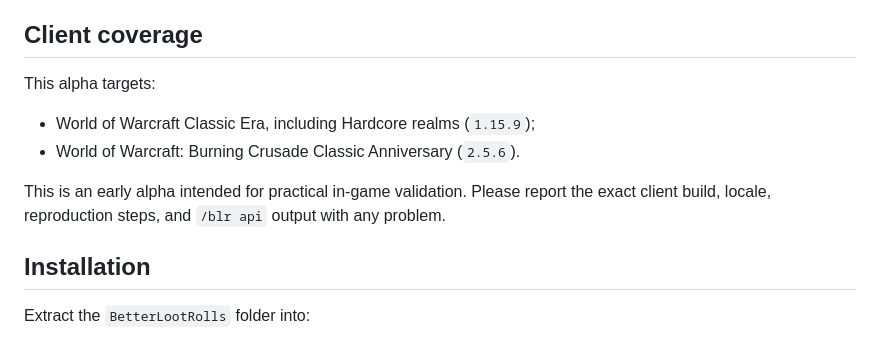
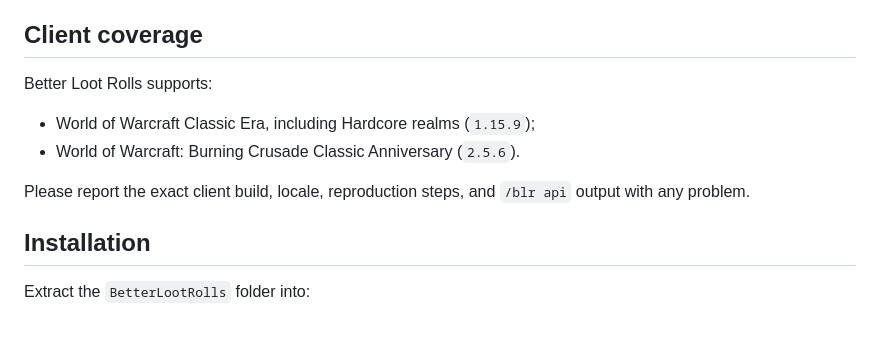
Before and after one commit to Sukecz/Better-Loot-Rolls, a Markdown page: CURSEFORGE_DESCRIPTION.md, the part around one of its changes. Drawn GitHub-style.

```diff
--- a/CURSEFORGE_DESCRIPTION.md
+++ b/CURSEFORGE_DESCRIPTION.md
@@ -37,14 +45,13 @@ Master Loot actions.
 
 ## Client coverage
 
-This alpha targets:
+Better Loot Rolls supports:
 
 - World of Warcraft Classic Era, including Hardcore realms (`1.15.9`);
 - World of Warcraft: Burning Crusade Classic Anniversary (`2.5.6`).
 
-This is an early alpha intended for practical in-game validation. Please report
-the exact client build, locale, reproduction steps, and `/blr api` output with
-any problem.
+Please report the exact client build, locale, reproduction steps, and `/blr
+api` output with any problem.
 
 ## Installation
 
```
Also changed, not shown: other parts of CURSEFORGE_DESCRIPTION.md (+8 -0 lines), README.md (+4 -2 lines), assets/screenshot.png (added), 1 other file.
